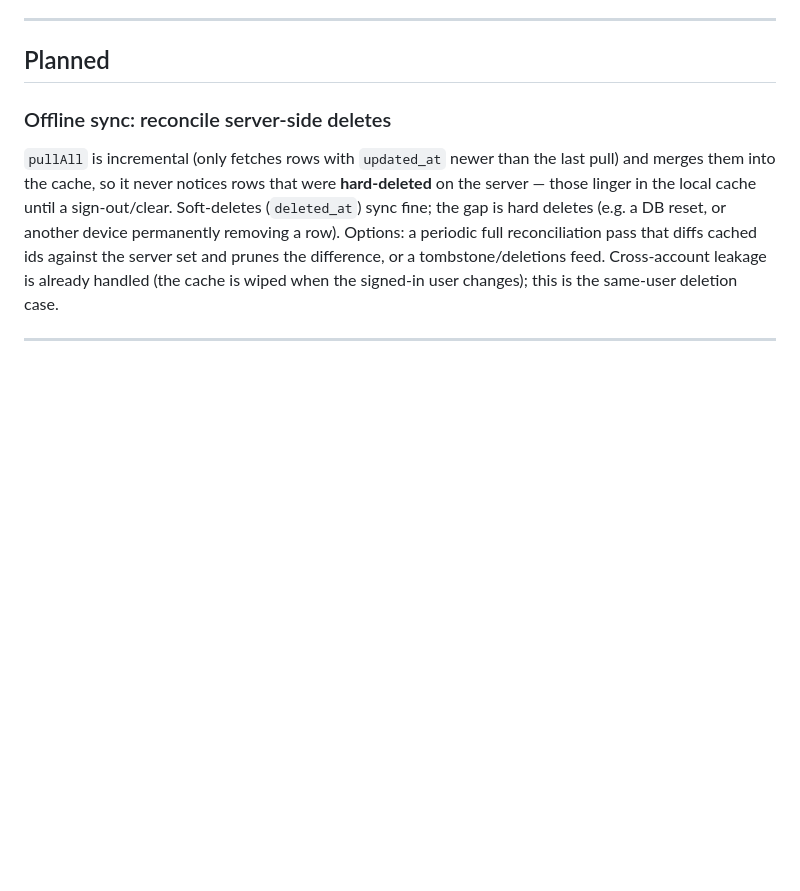
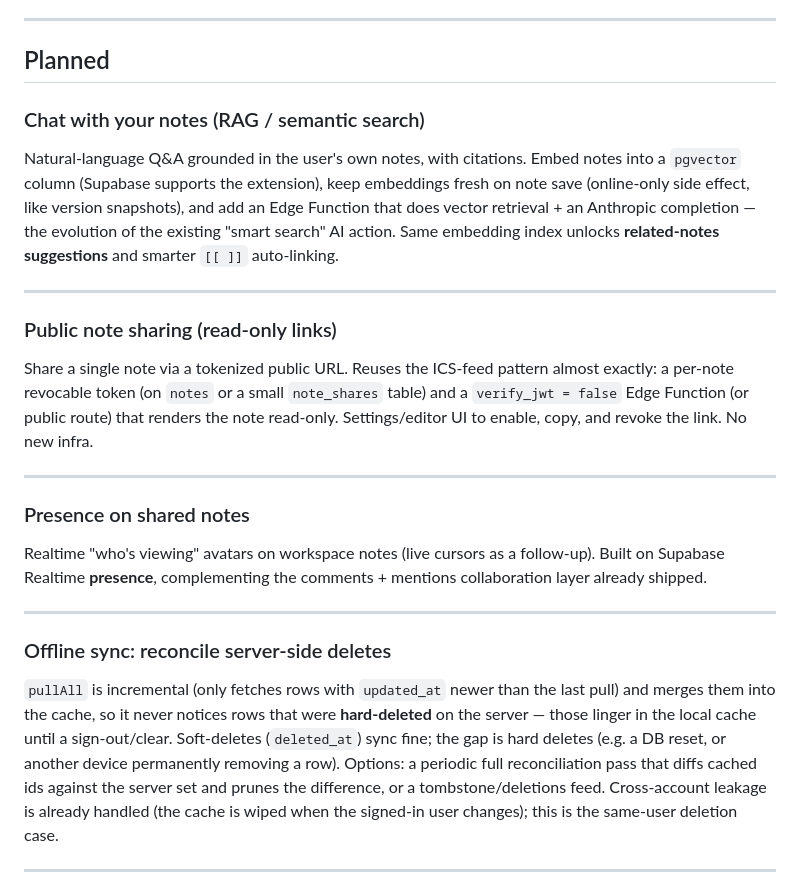
Before and after one commit to karlocizma/justdoit, a Markdown page: ROADMAP.md, the part around one of its changes. Drawn GitHub-style; blank space fills up the shorter version.

```diff
--- a/ROADMAP.md
+++ b/ROADMAP.md
@@ -5,6 +5,21 @@ Feature backlog and upcoming work. Items are roughly ordered by priority within
 ---
 
 ## Planned
+
+### Chat with your notes (RAG / semantic search)
+Natural-language Q&A grounded in the user's own notes, with citations. Embed notes into a `pgvector` column (Supabase supports the extension), keep embeddings fresh on note save (online-only side effect, like version snapshots), and add an Edge Function that does vector retrieval + an Anthropic completion — the evolution of the existing "smart search" AI action. Same embedding index unlocks **related-notes suggestions** and smarter `[[ ]]` auto-linking.
+
+---
+
+### Public note sharing (read-only links)
+Share a single note via a tokenized public URL. Reuses the ICS-feed pattern almost exactly: a per-note revocable token (on `notes` or a small `note_shares` table) and a `verify_jwt = false` Edge Function (or public route) that renders the note read-only. Settings/editor UI to enable, copy, and revoke the link. No new infra.
+
+---
+
+### Presence on shared notes
+Realtime "who's viewing" avatars on workspace notes (live cursors as a follow-up). Built on Supabase Realtime **presence**, complementing the comments + mentions collaboration layer already shipped.
+
+---
 
 ### Offline sync: reconcile server-side deletes
 `pullAll` is incremental (only fetches rows with `updated_at` newer than the last pull) and merges them into the cache, so it never notices rows that were **hard-deleted** on the server — those linger in the local cache until a sign-out/clear. Soft-deletes (`deleted_at`) sync fine; the gap is hard deletes (e.g. a DB reset, or another device permanently removing a row). Options: a periodic full reconciliation pass that diffs cached ids against the server set and prunes the difference, or a tombstone/deletions feed. Cross-account leakage is already handled (the cache is wiped when the signed-in user changes); this is the same-user deletion case.
```
Also changed, not shown: other parts of ROADMAP.md (+40 -0 lines).
